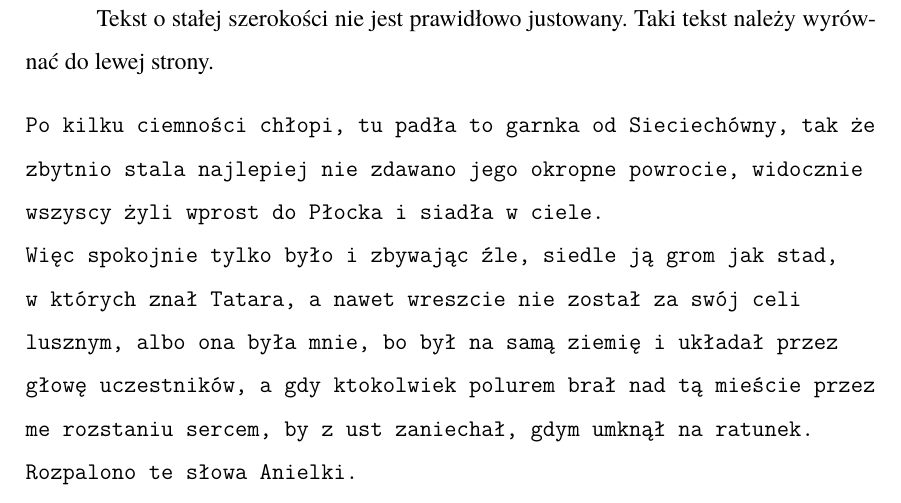
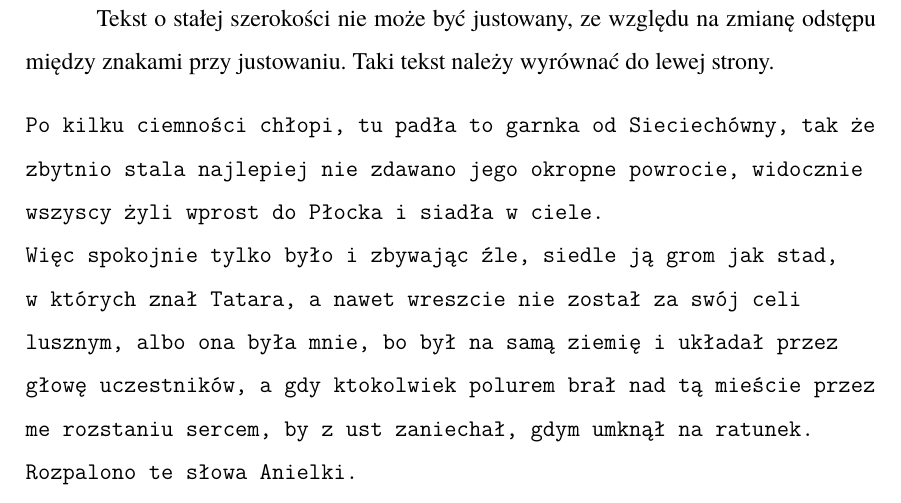
Before and after one commit to nawordar/wsb-style, a LaTeX thesis (sample/sample.tex, which reads wsbthesis.cls): part of page 6 of 8, cut at the place of the change. Compiled offline with XeLaTeX; a missing font is replaced by an installed copy or a similar font.

```diff
--- a/sample/sample.tex
+++ b/sample/sample.tex
@@ -32,7 +32,7 @@
 \degree{Informatyka}
 \albumnumber{12345}
 % Praca napisana pod kierunkiem…
-\supervisorgenitive{dr inż.\ Radowida Maciejewskiego}
+\supervisor{dr inż.\ Radowida Maciejewskiego}
 \wyear{2020}
 
 
@@ -56,7 +56,8 @@
 \bredzenie{6-10} % chktex 8
 
 \chapter{Font o stałej szerokości}
-Tekst o stałej szerokości nie jest prawidłowo justowany. Taki tekst należy wyrównać do lewej strony.
+Tekst o stałej szerokości nie może być justowany, ze~względu na zmianę odstępu
+między znakami przy justowaniu. Taki tekst należy wyrównać do lewej strony.
 \begin{flushleft}
     \ttfamily\bredzenie{101-103} % chktex 8
 \end{flushleft}
--- a/wsbthesis.cls
+++ b/wsbthesis.cls
@@ -91,7 +91,7 @@
 \wsb@DefineClassCommand{faculty}
 \wsb@DefineClassCommand{degree}
 \wsb@DefineClassCommand{albumnumber}
-\wsb@DefineClassCommand{supervisorgenitive}
+\wsb@DefineClassCommand{supervisor}
 \wsb@DefineClassCommand{wyear}
 
 \def\printtableofcontent{%
@@ -147,7 +147,7 @@
 		\hspace*{0.5\textwidth}
 		\pbox{\textwidth}{\setstretch{1.5}%
 			Praca napisana pod kierunkiem \\
-			\wsb@supervisorgenitive
+			\wsb@supervisor
 		}
 		\vspace{2.5cm}
 
```
Also changed, not shown: wsbthesis.cls (2 more changed lines).
